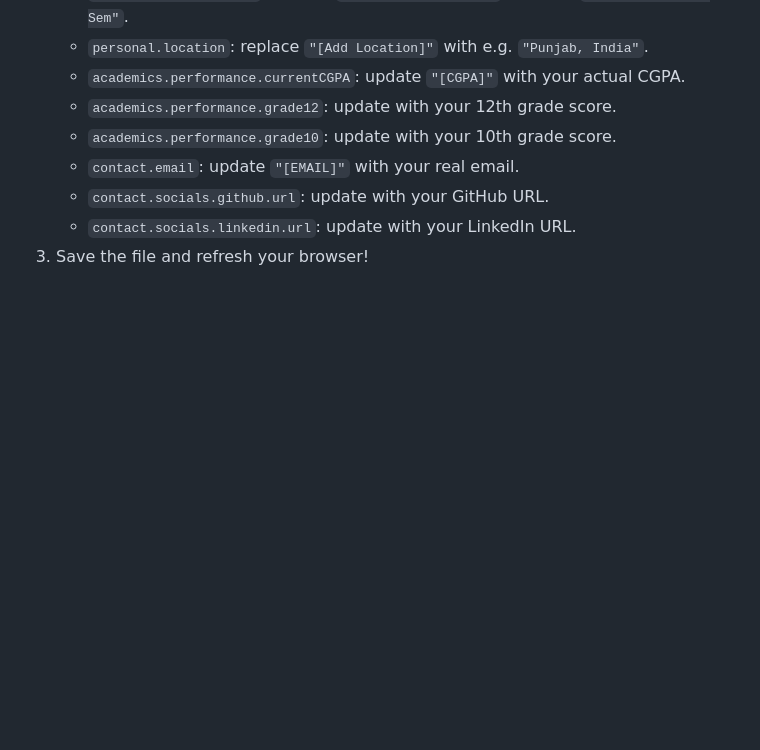
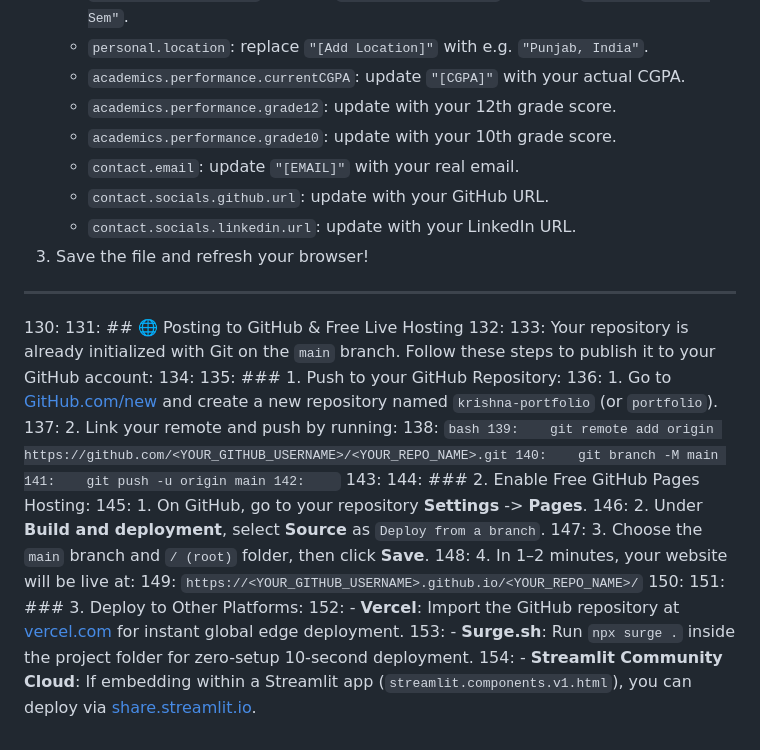
Before and after one commit to Krishna-verrma/krishna-portfolio, a Markdown page: README.md, the part around the change. Rendered like a GitHub page; blank space fills up the shorter version.

Commit message:
docs: add GitHub Pages and hosting deployment instructions, refine contact API portability

````diff
--- a/README.md
+++ b/README.md
@@ -125,3 +125,30 @@ All details are in `frontend/data/portfolio-data.js`:
    - `contact.socials.github.url`: update with your GitHub URL.
    - `contact.socials.linkedin.url`: update with your LinkedIn URL.
 3. Save the file and refresh your browser!
+
+---
+130:
+131: ## 🌐 Posting to GitHub & Free Live Hosting
+132:
+133: Your repository is already initialized with Git on the `main` branch. Follow these steps to publish it to your GitHub account:
+134:
+135: ### 1. Push to your GitHub Repository:
+136: 1. Go to [GitHub.com/new](https://github.com/new) and create a new repository named `krishna-portfolio` (or `portfolio`).
+137: 2. Link your remote and push by running:
+138:    ```bash
+139:    git remote add origin https://github.com/<YOUR_GITHUB_USERNAME>/<YOUR_REPO_NAME>.git
+140:    git branch -M main
+141:    git push -u origin main
+142:    ```
+143:
+144: ### 2. Enable Free GitHub Pages Hosting:
+145: 1. On GitHub, go to your repository **Settings** -> **Pages**.
+146: 2. Under **Build and deployment**, select **Source** as `Deploy from a branch`.
+147: 3. Choose the `main` branch and `/ (root)` folder, then click **Save**.
+148: 4. In 1–2 minutes, your website will be live at:
+149:    `https://<YOUR_GITHUB_USERNAME>.github.io/<YOUR_REPO_NAME>/`
+150:
+151: ### 3. Deploy to Other Platforms:
+152: - **Vercel**: Import the GitHub repository at [vercel.com](https://vercel.com) for instant global edge deployment.
+153: - **Surge.sh**: Run `npx surge .` inside the project folder for zero-setup 10-second deployment.
+154: - **Streamlit Community Cloud**: If embedding within a Streamlit app (`streamlit.components.v1.html`), you can deploy via [share.streamlit.io](https://share.streamlit.io).
````
